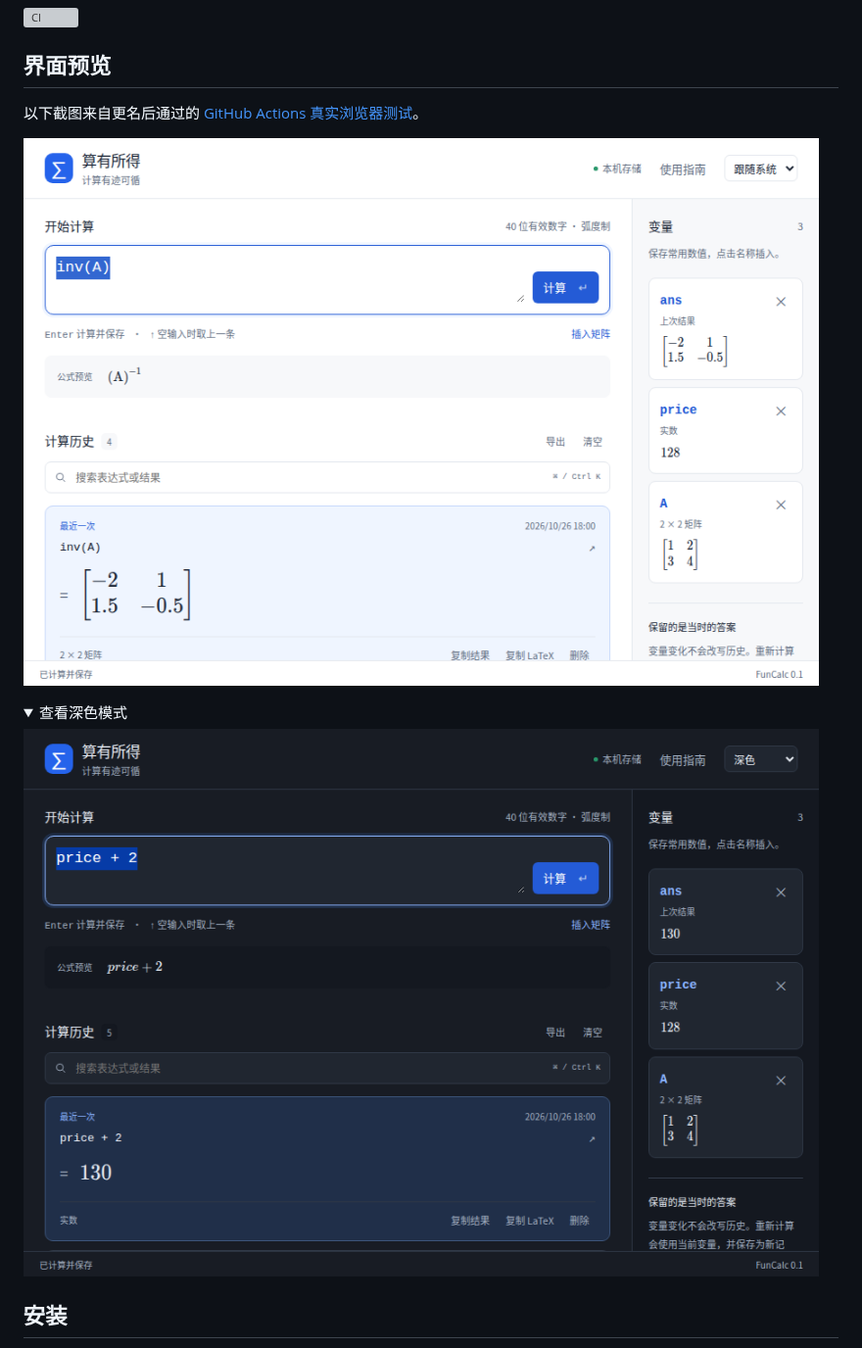
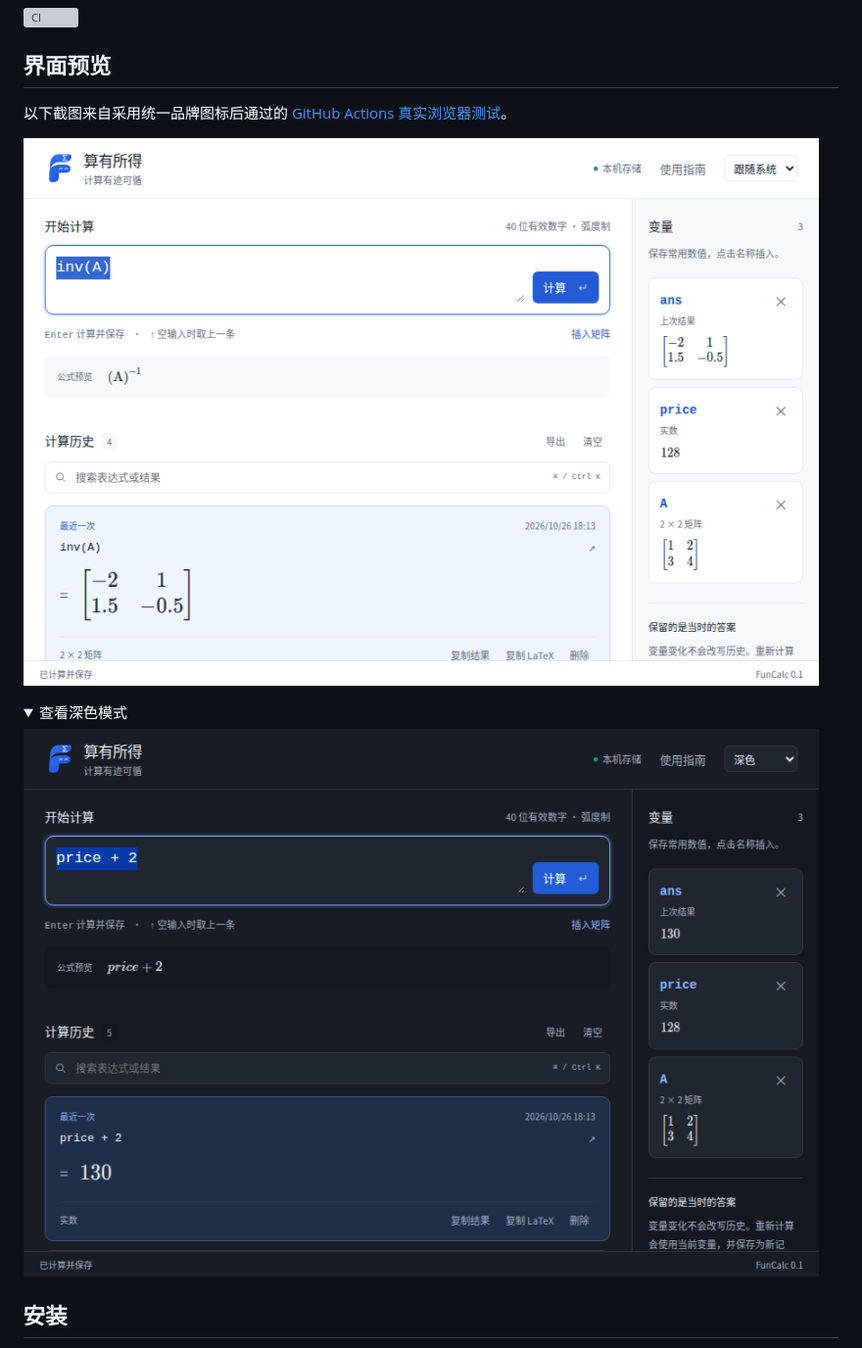
Before and after one commit to farfarfun-utools/utools-funcalc, a Markdown page: README.md, the part around the change. Shown at 98% size. Drawn GitHub-style; pictures changed too: docs/screenshots/dark.png, docs/screenshots/light.png; folded sections open; grey boxes are pictures that could not be loaded.

Commit message:
docs: refresh screenshots with the shared family logo

```diff
--- a/README.md
+++ b/README.md
@@ -10,7 +10,7 @@
 
 ## 界面预览
 
-以下截图来自更名后通过的 [GitHub Actions 真实浏览器测试](https://github.com/farfarfun-utools/utools-funcalc/actions/runs/40373825269)。
+以下截图来自采用统一品牌图标后通过的 [GitHub Actions 真实浏览器测试](https://github.com/farfarfun-utools/utools-funcalc/actions/runs/40375650527)。
 
 ![浅色模式：矩阵计算、公式预览与变量侧栏](docs/screenshots/light.png)
 
```
